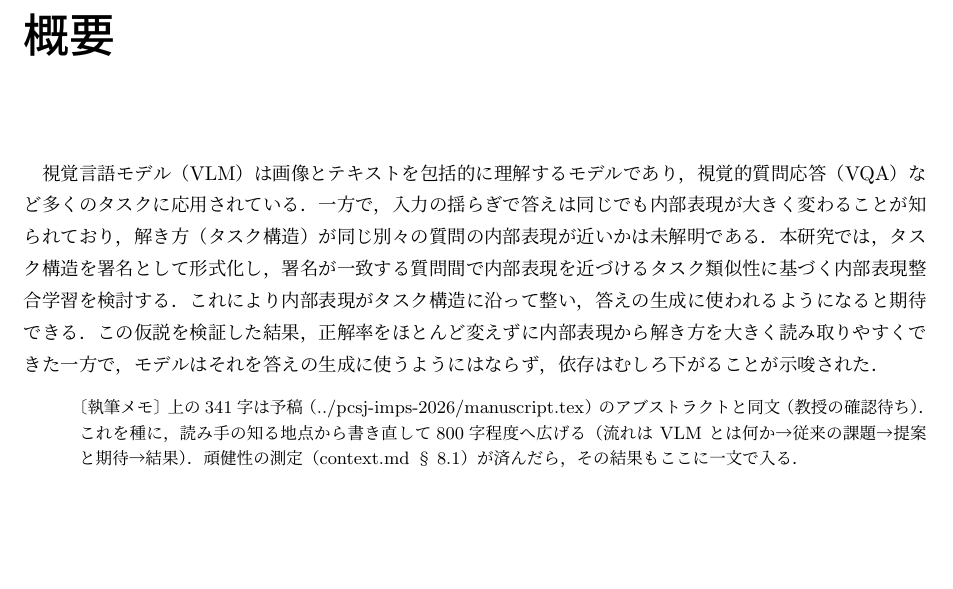
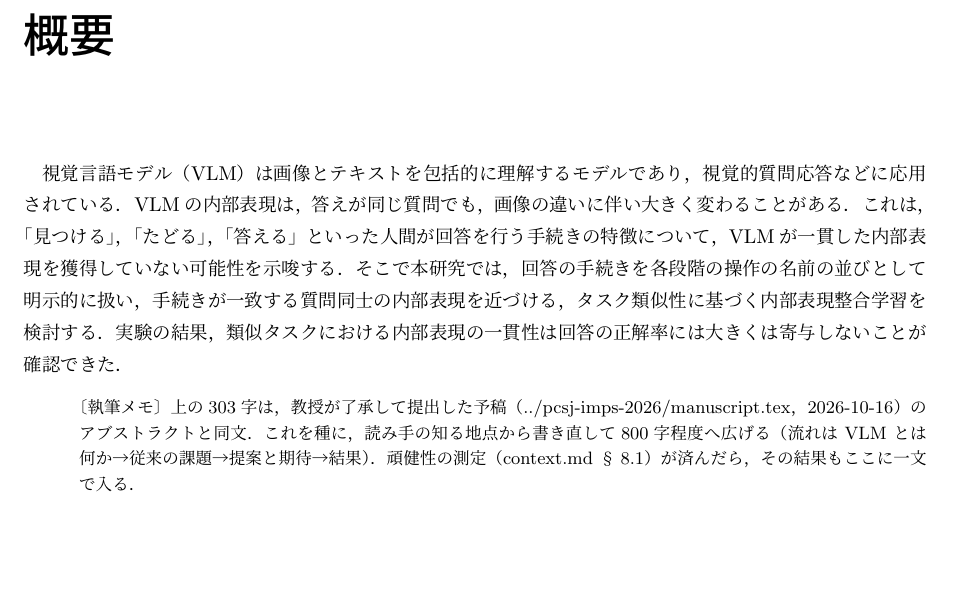
Before and after one commit to tomoking2004/cotar, a LaTeX thesis (papers/masters-thesis/thesis.tex): part of page 2 of 13, cut so that both start at the same text. Compiled offline with pLaTeX and dvipdfmx.

Commit message:
docs: sync the thesis abstract with the preprint
The skeleton's abstract was the preprint's 341 characters of
September 23, noted as awaiting the professor. The preprint has since
gone through nine rounds of notes, and on October 16 the professor
approved its 303 characters for submission. The chapter now holds
those, and its note says so.

The PDF is rebuilt with no warning and picks up the bibliography and
the note on the model.

```diff
--- a/papers/masters-thesis/thesis.tex
+++ b/papers/masters-thesis/thesis.tex
@@ -43,9 +43,9 @@
 % ---------------- 概要 ----------------
 \chapter{概要}
 
-視覚言語モデル（VLM）は画像とテキストを包括的に理解するモデルであり，視覚的質問応答（VQA）など多くのタスクに応用されている．一方で，入力の揺らぎで答えは同じでも内部表現が大きく変わることが知られており，解き方（タスク構造）が同じ別々の質問の内部表現が近いかは未解明である．本研究では，タスク構造を署名として形式化し，署名が一致する質問間で内部表現を近づけるタスク類似性に基づく内部表現整合学習を検討する．これにより内部表現がタスク構造に沿って整い，答えの生成に使われるようになると期待できる．この仮説を検証した結果，正解率をほとんど変えずに内部表現から解き方を大きく読み取りやすくできた一方で，モデルはそれを答えの生成に使うようにはならず，依存はむしろ下がることが示唆された．
+視覚言語モデル（VLM）は画像とテキストを包括的に理解するモデルであり，視覚的質問応答などに応用されている．VLMの内部表現は，答えが同じ質問でも，画像の違いに伴い大きく変わることがある．これは，「見つける」，「たどる」，「答える」といった人間が回答を行う手続きの特徴について，VLMが一貫した内部表現を獲得していない可能性を示唆する．そこで本研究では，回答の手続きを各段階の操作の名前の並びとして明示的に扱い，手続きが一致する質問同士の内部表現を近づける，タスク類似性に基づく内部表現整合学習を検討する．実験の結果，類似タスクにおける内部表現の一貫性は回答の正解率には大きくは寄与しないことが確認できた．
 
-\draftnote{上の341字は予稿（../pcsj-imps-2026/manuscript.tex）のアブストラクトと同文（教授の確認待ち）．これを種に，読み手の知る地点から書き直して800字程度へ広げる（流れは VLM とは何か→従来の課題→提案と期待→結果）．頑健性の測定（context.md §8.1）が済んだら，その結果もここに一文で入る．}
+\draftnote{上の303字は，教授が了承して提出した予稿（../pcsj-imps-2026/manuscript.tex，2026-10-16）のアブストラクトと同文．これを種に，読み手の知る地点から書き直して800字程度へ広げる（流れは VLM とは何か→従来の課題→提案と期待→結果）．頑健性の測定（context.md §8.1）が済んだら，その結果もここに一文で入る．}
 
 \tableofcontents
 
```
Also changed, not shown: papers/masters-thesis/thesis.pdf.
